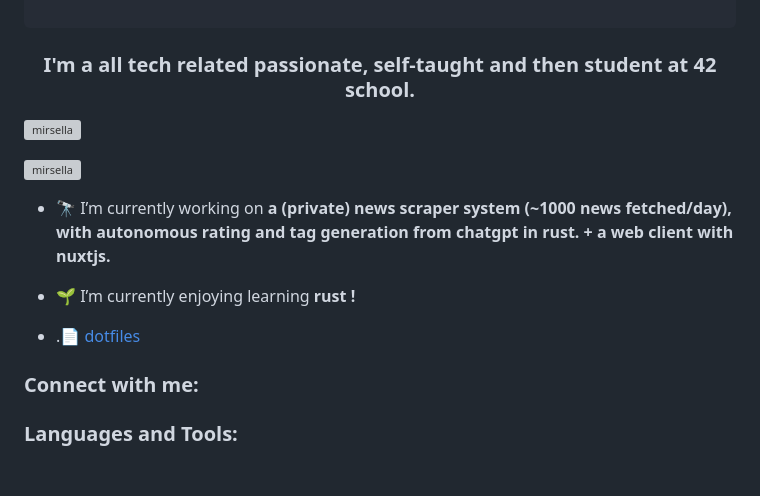
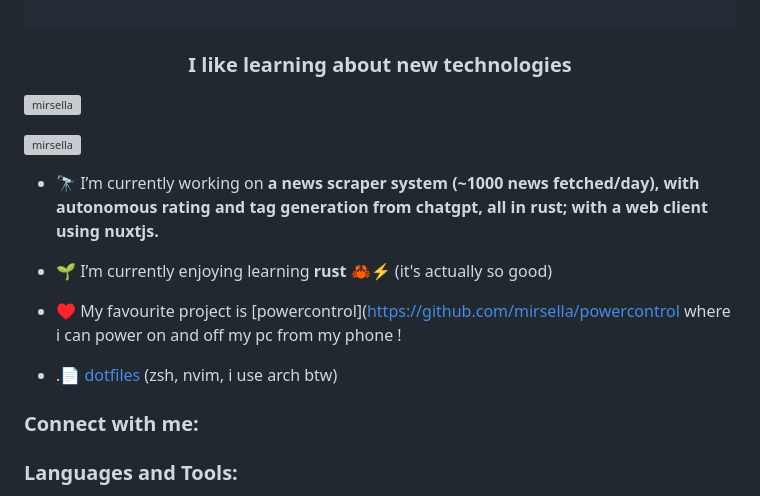
Before and after one commit to mirsella/mirsella, a Markdown page: README.md, the part around the change printed below. Rendered like a GitHub page; blank space fills up the shorter version; grey boxes are pictures that could not be loaded.

````diff
--- a/README.md
+++ b/README.md
@@ -6,17 +6,19 @@ __        __   _                            _
    \_/\_/ \___|_|\___\___/|_| |_| |_|\___| (_)
 
 ```
-<h3 align="center">I'm a all tech related passionate, self-taught and then student at 42 school.</h3>
+<h3 align="center">I like learning about new technologies</h3>
 
 <p align="left"> <img src="https://komarev.com/ghpvc/?username=mirsella&label=Profile%20views&color=0e75b6&style=flat" alt="mirsella" /> </p>
 
 <p align="left"> <a href="https://github.com/ryo-ma/github-profile-trophy"><img src="https://github-profile-trophy.vercel.app/?username=mirsella" alt="mirsella" /></a> </p>
 
-- 🔭 I’m currently working on **a (private) news scraper system (~1000 news fetched/day), with autonomous rating and tag generation from chatgpt in rust. + a web client with nuxtjs.**
+- 🔭 I’m currently working on **a news scraper system (~1000 news fetched/day), with autonomous rating and tag generation from chatgpt, all in rust; with a web client using nuxtjs.**
 
-- 🌱 I’m currently enjoying learning **rust !**
+- 🌱 I’m currently enjoying learning **rust 🦀⚡** (it's actually so good)
 
-- .📄 [dotfiles](https://github.com/mirsella/dotfiles)
+- ♥️ My favourite project is [powercontrol](https://github.com/mirsella/powercontrol where i can power on and off my pc from my phone !
+
+- .📄 [dotfiles](https://github.com/mirsella/dotfiles) (zsh, nvim, i use arch btw)
 
 <h3 align="left">Connect with me:</h3>
 <p align="left">
````
Also changed, not shown: other parts of README.md (+1 -1 lines).
